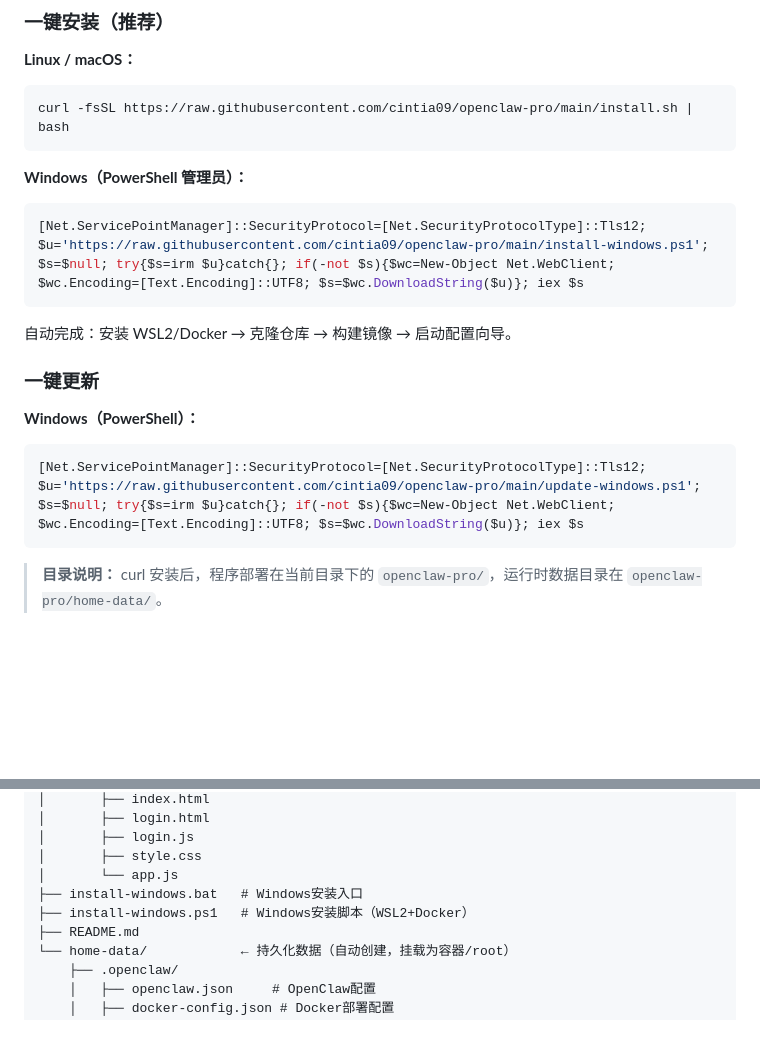
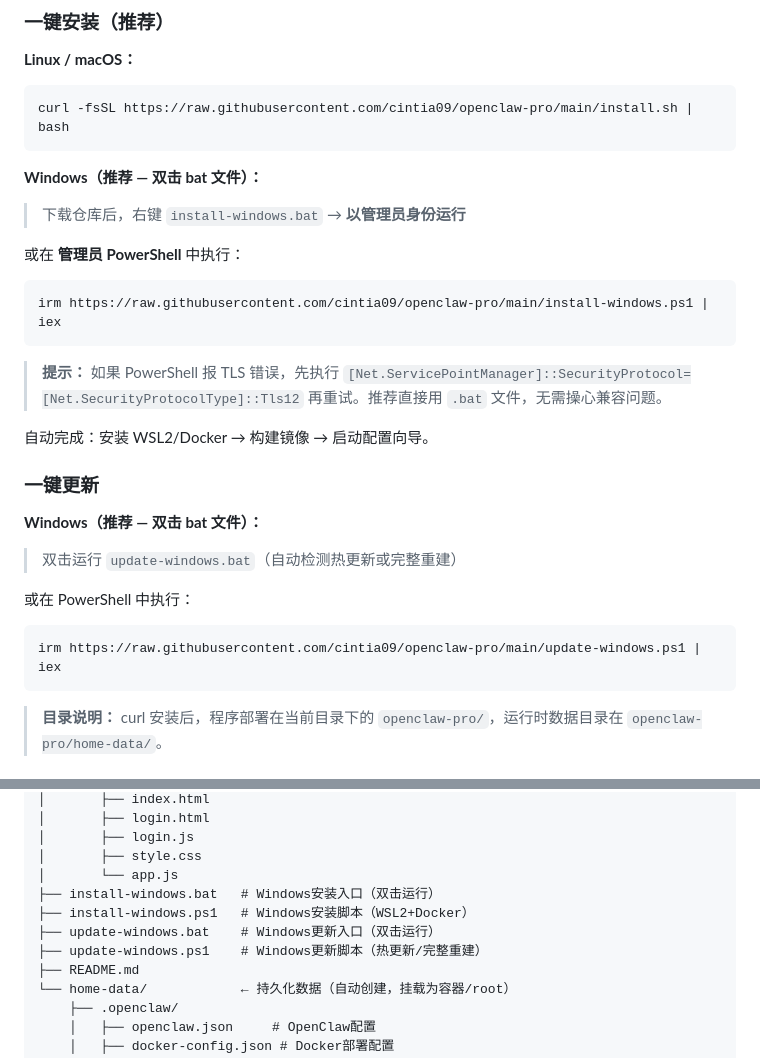
Before and after one commit to cintia09/openclaw-pro, a Markdown page: README.md, 2 parts joined by grey strips. Rendered like a GitHub page; blank space fills up the shorter version.

Commit message:
docs: 简化 README 安装/更新命令
- 推荐双击 .bat 文件为主要方式
- PowerShell 一行命令简化为 irm ... | iex
- 添加 TLS 提示说明
- 补全目录结构：添加 update-windows.bat/ps1

````diff
--- a/README.md
+++ b/README.md
@@ -11,18 +11,28 @@
 curl -fsSL https://raw.githubusercontent.com/cintia09/openclaw-pro/main/install.sh | bash
 ```
 
-**Windows（PowerShell 管理员）：**
+**Windows（推荐 — 双击 bat 文件）：**
+
+> 下载仓库后，右键 `install-windows.bat` → **以管理员身份运行**
+
+或在 **管理员 PowerShell** 中执行：
 ```powershell
-[Net.ServicePointManager]::SecurityProtocol=[Net.SecurityProtocolType]::Tls12; $u='https://raw.githubusercontent.com/cintia09/openclaw-pro/main/install-windows.ps1'; $s=$null; try{$s=irm $u}catch{}; if(-not $s){$wc=New-Object Net.WebClient; $wc.Encoding=[Text.Encoding]::UTF8; $s=$wc.DownloadString($u)}; iex $s
+irm https://raw.githubusercontent.com/cintia09/openclaw-pro/main/install-windows.ps1 | iex
 ```
 
-自动完成：安装 WSL2/Docker → 克隆仓库 → 构建镜像 → 启动配置向导。
+> **提示：** 如果 PowerShell 报 TLS 错误，先执行 `[Net.ServicePointManager]::SecurityProtocol=[Net.SecurityProtocolType]::Tls12` 再重试。推荐直接用 `.bat` 文件，无需操心兼容问题。
+
+自动完成：安装 WSL2/Docker → 构建镜像 → 启动配置向导。
 
 ### 一键更新
 
-**Windows（PowerShell）：**
+**Windows（推荐 — 双击 bat 文件）：**
+
+> 双击运行 `update-windows.bat`（自动检测热更新或完整重建）
+
+或在 PowerShell 中执行：
 ```powershell
-[Net.ServicePointManager]::SecurityProtocol=[Net.SecurityProtocolType]::Tls12; $u='https://raw.githubusercontent.com/cintia09/openclaw-pro/main/update-windows.ps1'; $s=$null; try{$s=irm $u}catch{}; if(-not $s){$wc=New-Object Net.WebClient; $wc.Encoding=[Text.Encoding]::UTF8; $s=$wc.DownloadString($u)}; iex $s
+irm https://raw.githubusercontent.com/cintia09/openclaw-pro/main/update-windows.ps1 | iex
 ```
 
 > **目录说明：** curl 安装后，程序部署在当前目录下的 `openclaw-pro/`，运行时数据目录在 `openclaw-pro/home-data/`。
@@ -126,8 +136,10 @@ openclaw-pro/          ← 部署脚本和Docker文件
 │       ├── login.js
 │       ├── style.css
 │       └── app.js
-├── install-windows.bat   # Windows安装入口
+├── install-windows.bat   # Windows安装入口（双击运行）
 ├── install-windows.ps1   # Windows安装脚本（WSL2+Docker）
+├── update-windows.bat    # Windows更新入口（双击运行）
+├── update-windows.ps1    # Windows更新脚本（热更新/完整重建）
 ├── README.md
 └── home-data/            ← 持久化数据（自动创建，挂载为容器/root）
     ├── .openclaw/
````
